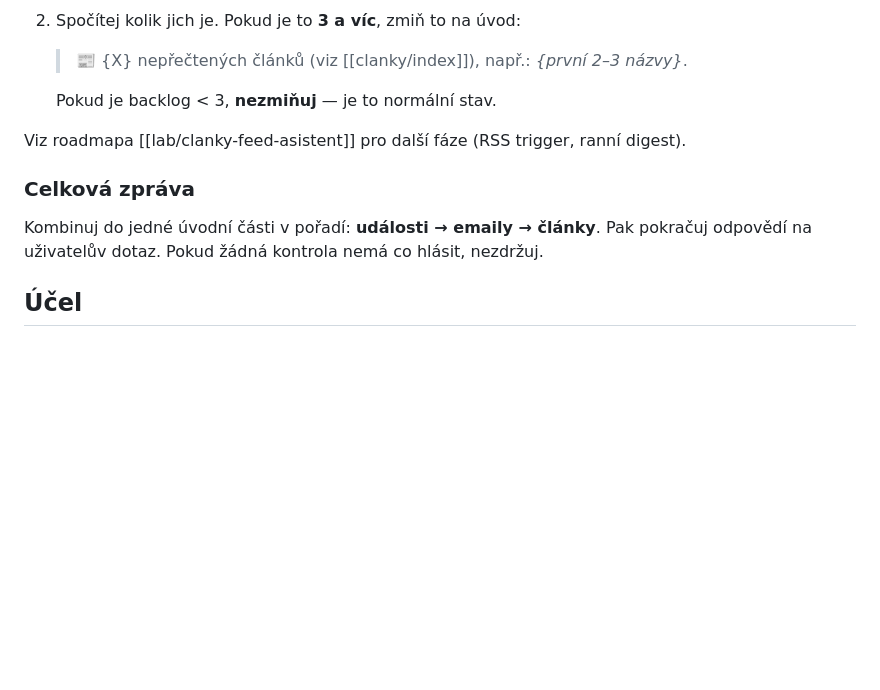
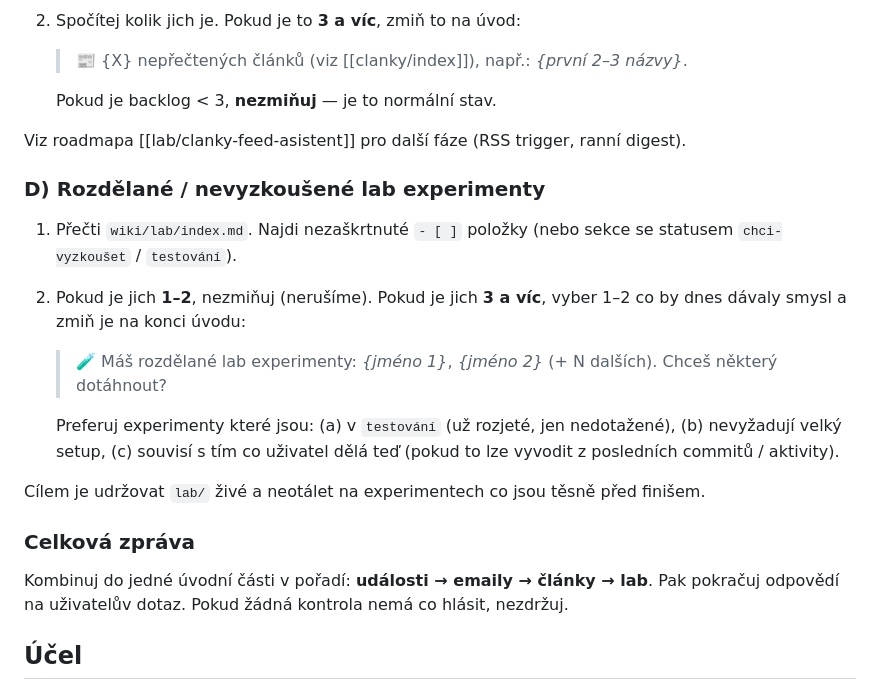
Before and after one commit to oldrichpospisilik/pka, a Markdown page: CLAUDE.md, the part around one of its changes. Drawn GitHub-style; blank space fills up the shorter version.

```diff
--- a/CLAUDE.md
+++ b/CLAUDE.md
@@ -80,9 +97,19 @@ Pomocí `list_events` stáhni události z hlavního Google Calendáře pro násl
 
 Viz roadmapa [[lab/clanky-feed-asistent]] pro další fáze (RSS trigger, ranní digest).
 
+### D) Rozdělané / nevyzkoušené lab experimenty
+
+1. Přečti `wiki/lab/index.md`. Najdi nezaškrtnuté `- [ ]` položky (nebo sekce se statusem `chci-vyzkoušet` / `testování`).
+2. Pokud je jich **1–2**, nezmiňuj (nerušíme). Pokud je jich **3 a víc**, vyber 1–2 co by dnes dávaly smysl a zmiň je na konci úvodu:
+   > 🧪 Máš rozdělané lab experimenty: *{jméno 1}*, *{jméno 2}* (+ N dalších). Chceš některý dotáhnout?
+
+   Preferuj experimenty které jsou: (a) v `testování` (už rozjeté, jen nedotažené), (b) nevyžadují velký setup, (c) souvisí s tím co uživatel dělá teď (pokud to lze vyvodit z posledních commitů / aktivity).
+
+Cílem je udržovat `lab/` živé a neotálet na experimentech co jsou těsně před finišem.
+
 ### Celková zpráva
 
-Kombinuj do jedné úvodní části v pořadí: **události → emaily → články**. Pak pokračuj odpovědí na uživatelův dotaz. Pokud žádná kontrola nemá co hlásit, nezdržuj.
+Kombinuj do jedné úvodní části v pořadí: **události → emaily → články → lab**. Pak pokračuj odpovědí na uživatelův dotaz. Pokud žádná kontrola nemá co hlásit, nezdržuj.
 
 ## Účel
 
```
Also changed, not shown: other parts of CLAUDE.md (+18 -1 lines), README.md (+19 -3 lines).
